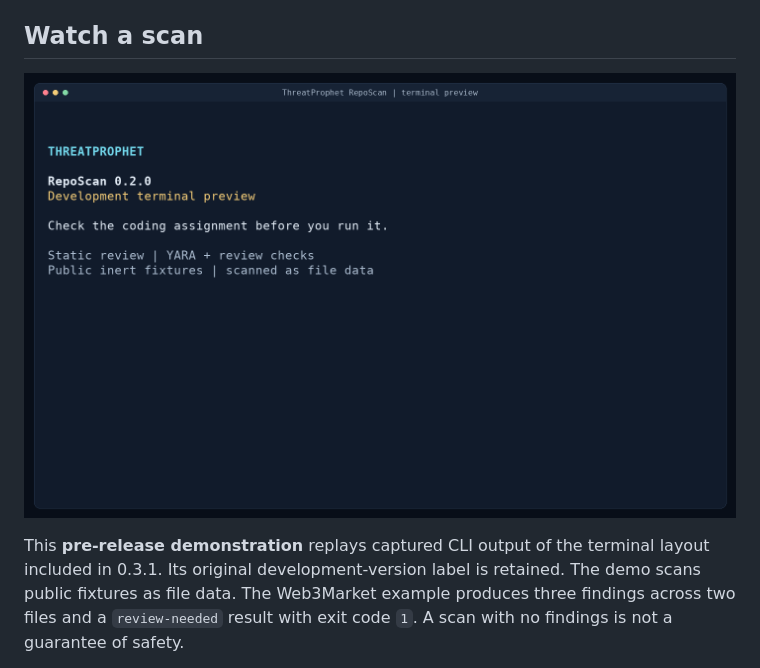
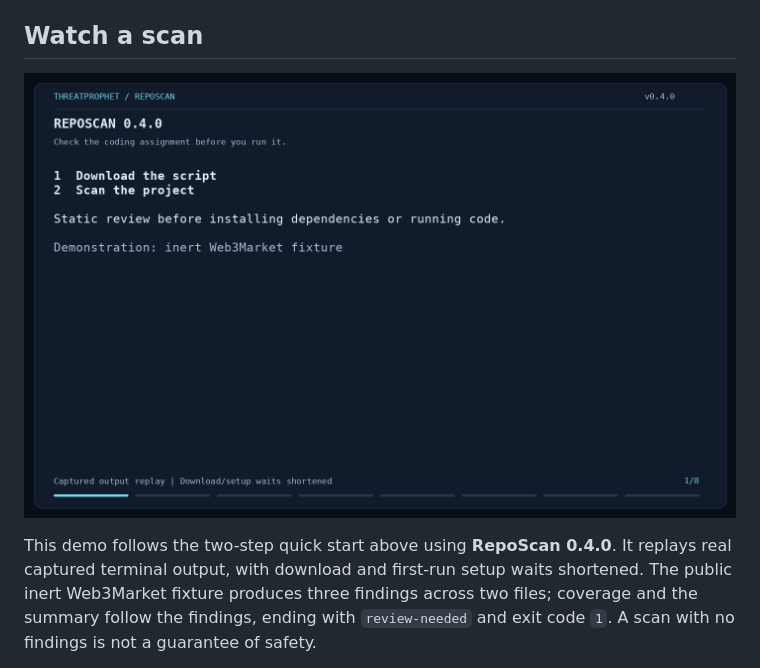
Before and after one commit to ThreatProphet/RepoScan, a Markdown page: README.md, the part around one of its changes. GitHub-like rendering; pictures changed too: docs/assets/reposcan-demo.gif.

Commit message:
docs: refresh the RepoScan 0.4.0 demo

```diff
--- a/README.md
+++ b/README.md
@@ -103,8 +103,9 @@ package on PyPI is not this project.
 
-This **pre-release demonstration** replays captured CLI output of the terminal
-layout included in 0.3.1. Its original development-version label is retained.
-The demo scans public fixtures as file data. The Web3Market example produces
-three findings across two files and a `review-needed` result with exit code `1`.
-A scan with no findings is not a guarantee of safety.
+This demo follows the two-step quick start above using **RepoScan 0.4.0**.
+It replays real captured terminal output, with download and first-run setup
+waits shortened. The public inert Web3Market fixture produces three findings
+across two files; coverage and the summary follow the findings, ending with
+`review-needed` and exit code `1`. A scan with no findings is not a guarantee
+of safety.
 
 [MP4 video](docs/assets/reposcan-demo.mp4) ·
```
Also changed, not shown: other parts of README.md (+2 -2 lines), CHANGELOG.md (+3 -0 lines), docs/demo.md (+116 -195 lines), docs/assets/reposcan-demo-poster.png, 5 other files.
